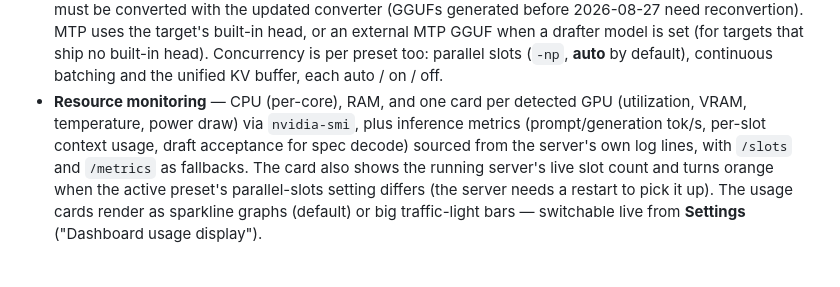
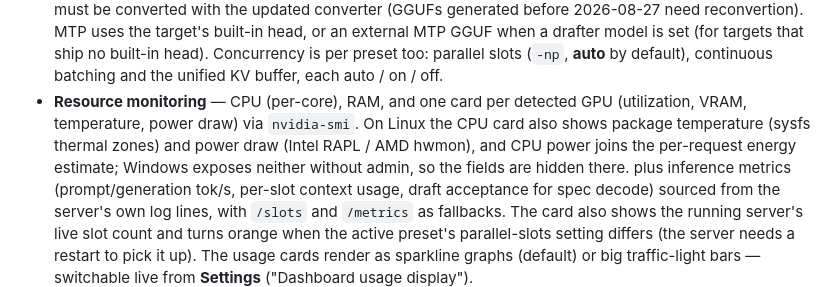
Before and after one commit to Leo00703/llama-monitor, a Markdown page: README.md, the part around the change. GitHub-like rendering; blank space fills up the shorter version.

Commit message:
Docs: document CPU temp/power on Linux in resource monitoring

```diff
--- a/README.md
+++ b/README.md
@@ -43,7 +43,11 @@ line:
   parallel slots (`-np`, **auto** by default), continuous batching
   and the unified KV buffer, each auto / on / off.
 - **Resource monitoring** — CPU (per-core), RAM, and one card per detected GPU
-  (utilization, VRAM, temperature, power draw) via `nvidia-smi`,
+  (utilization, VRAM, temperature, power draw) via `nvidia-smi`.
+  On Linux the CPU card also shows package temperature (sysfs thermal zones)
+  and power draw (Intel RAPL / AMD hwmon), and CPU power joins the per-request
+  energy estimate; Windows exposes neither without admin, so the fields are
+  hidden there.
   plus inference metrics (prompt/generation tok/s, per-slot context usage,
   draft acceptance for spec decode) sourced from the server's own log lines,
   with `/slots` and `/metrics` as fallbacks. The card also shows the running server's live slot count and turns orange when the active preset's parallel-slots setting differs (the server needs a restart to pick it up). The usage cards render as
```
